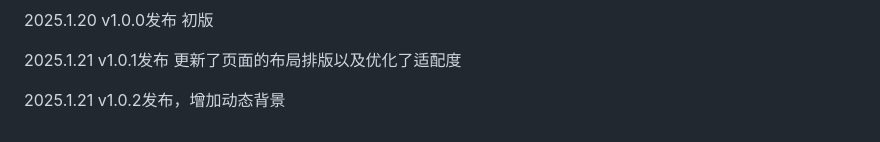
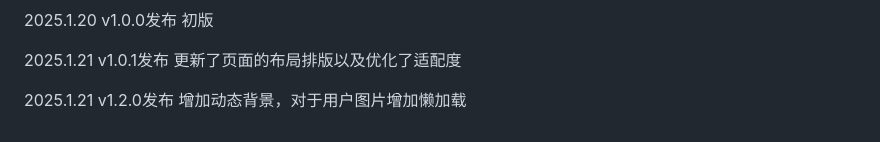
Before and after one commit to terryzhangxr/tomorrow-portfolio, a Markdown page: README.md, the part around the change. Rendered like a GitHub page.

```diff
--- a/README.md
+++ b/README.md
@@ -169,4 +169,4 @@ VOLA
 
    2025.1.21 v1.0.1发布  更新了页面的布局排版以及优化了适配度
 
-   2025.1.21 v1.0.2发布，增加动态背景
+   2025.1.21 v1.2.0发布  增加动态背景，对于用户图片增加懒加载
```
